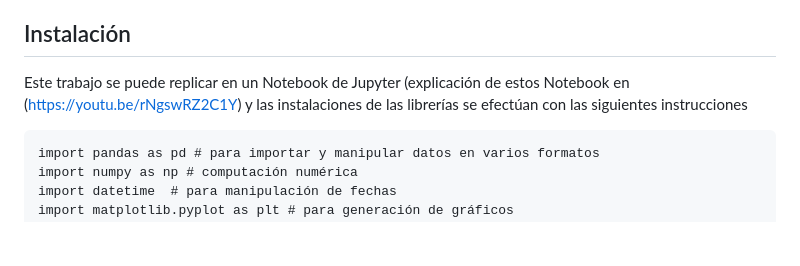
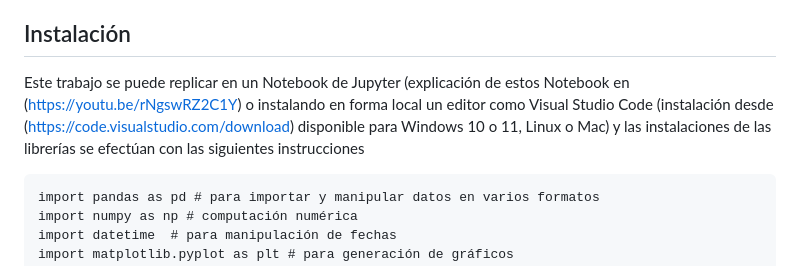
Before and after one commit to UrsulaMoya/mi-primer-repositorio-academico-minero, a Markdown page: README.md, the part around the change. Drawn GitHub-style; blank space fills up the shorter version.

````diff
--- a/README.md
+++ b/README.md
@@ -40,7 +40,7 @@ con Notebook de Jupyter.
 
 ## Instalación
 
-Este trabajo se puede replicar en un Notebook de Jupyter (explicación de estos Notebook en (https://youtu.be/rNgswRZ2C1Y) y las instalaciones de las librerías se efectúan con las siguientes instrucciones
+Este trabajo se puede replicar en un Notebook de Jupyter (explicación de estos Notebook en (https://youtu.be/rNgswRZ2C1Y) o instalando en forma local un editor como Visual Studio Code (instalación desde (https://code.visualstudio.com/download) disponible para Windows 10 o 11,  Linux o Mac) y las instalaciones de las librerías se efectúan con las siguientes instrucciones
 
 ```
 import pandas as pd # para importar y manipular datos en varios formatos
````
